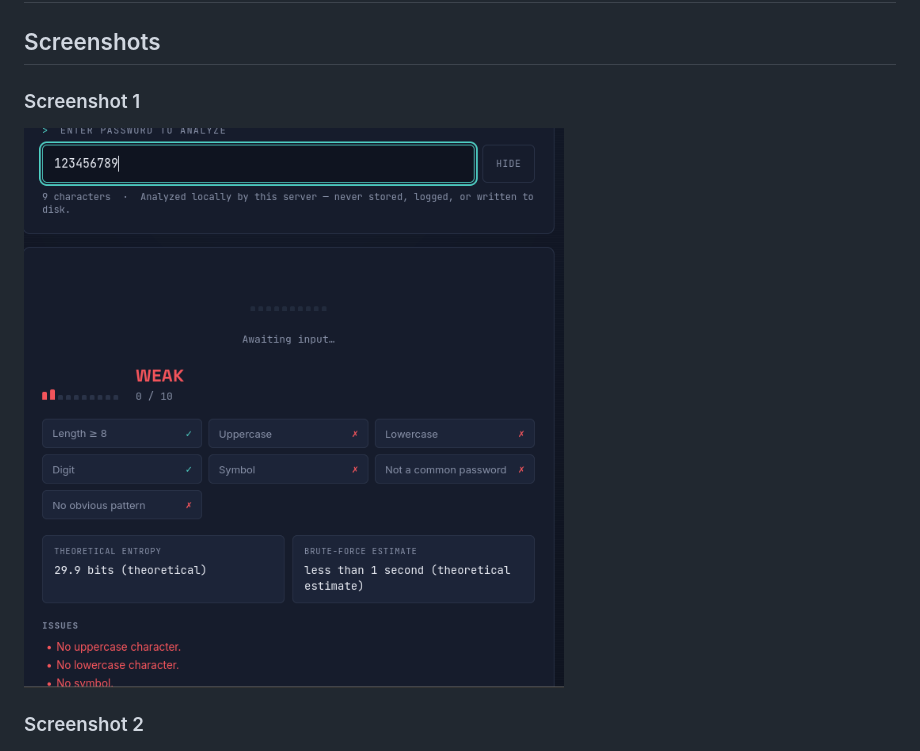
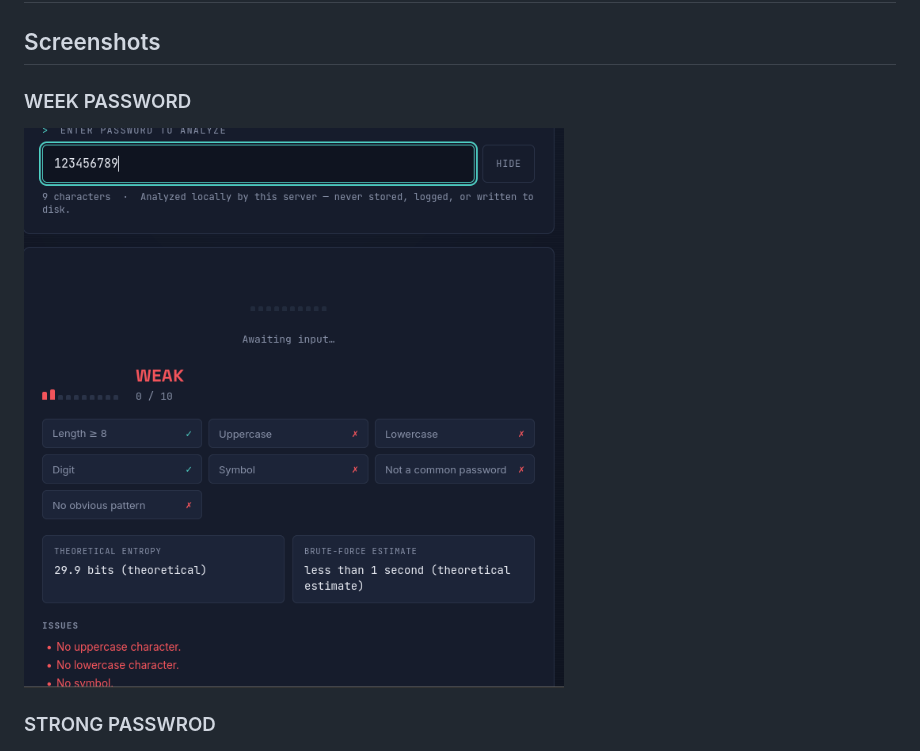
Before and after one commit to saiprasad-belvat/project1-decolabs, a Markdown page: README.md, the part around the change. Rendered like a GitHub page.

```diff
--- a/README.md
+++ b/README.md
@@ -339,10 +339,10 @@ See **Architecture** above and the repository tree for full detail.
 ## Screenshots
 ## Screenshots
 
-### Screenshot 1
-![WEEK PASSWORD](screenshots/Screenshot%202026-08-31%20081316.png)
+### WEEK PASSWORD
+![ WEEK PASSWORD ](screenshots/Screenshot%202026-08-31%20081316.png)
 
-### Screenshot 2
+### STRONG PASSWROD
 ![STRONG PASSWORD](screenshots/Screenshot%202026-08-31%20081357.png)
 
 See `screenshots/` for CLI runs against the WEAK / MEDIUM / STRONG
```
